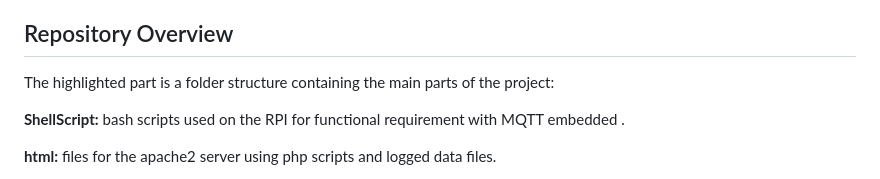
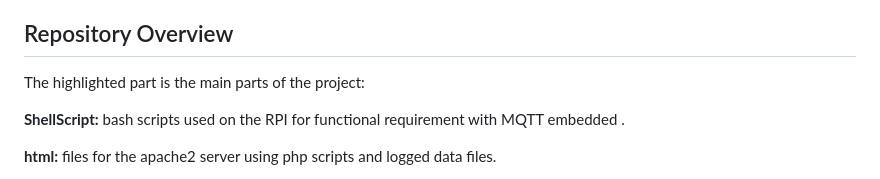
Before and after one commit to Jannich113/EmbeddedLinux_project, a Markdown page: readme.md, the part around the change. Rendered like a GitHub page.

```diff
--- a/readme.md
+++ b/readme.md
@@ -8,7 +8,7 @@ This is the git repository for the Embedded linux project by group 21
 - [@JacobBraendstrup](https://github.com/JacobBraendstrup)
 
 ## Repository Overview
-The highlighted part is a folder structure containing the main parts of the project:
+The highlighted part is the main parts of the project:
 
 **ShellScript:** bash scripts used on the RPI for functional requirement with MQTT embedded  .
 
```
